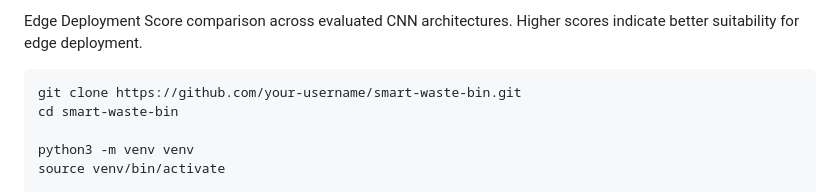
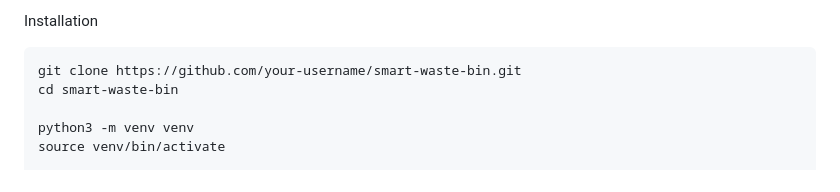
Before and after one commit to saikatdas47/A-Deployment-Oriented-Edge-AI-Framework-for-Real-Time-Waste-Classification, a Markdown page: README.md, the part around one of its changes. Rendered like a GitHub page.

````diff
--- a/README.md
+++ b/README.md
@@ -115,7 +109,5 @@ smart-waste-bin/
 
-
-Edge Deployment Score comparison across evaluated CNN architectures.
-Higher scores indicate better suitability for edge deployment.
+Installation
 
 ```
 git clone https://github.com/your-username/smart-waste-bin.git
````
Also changed, not shown: other parts of README.md (+5 -11 lines).
